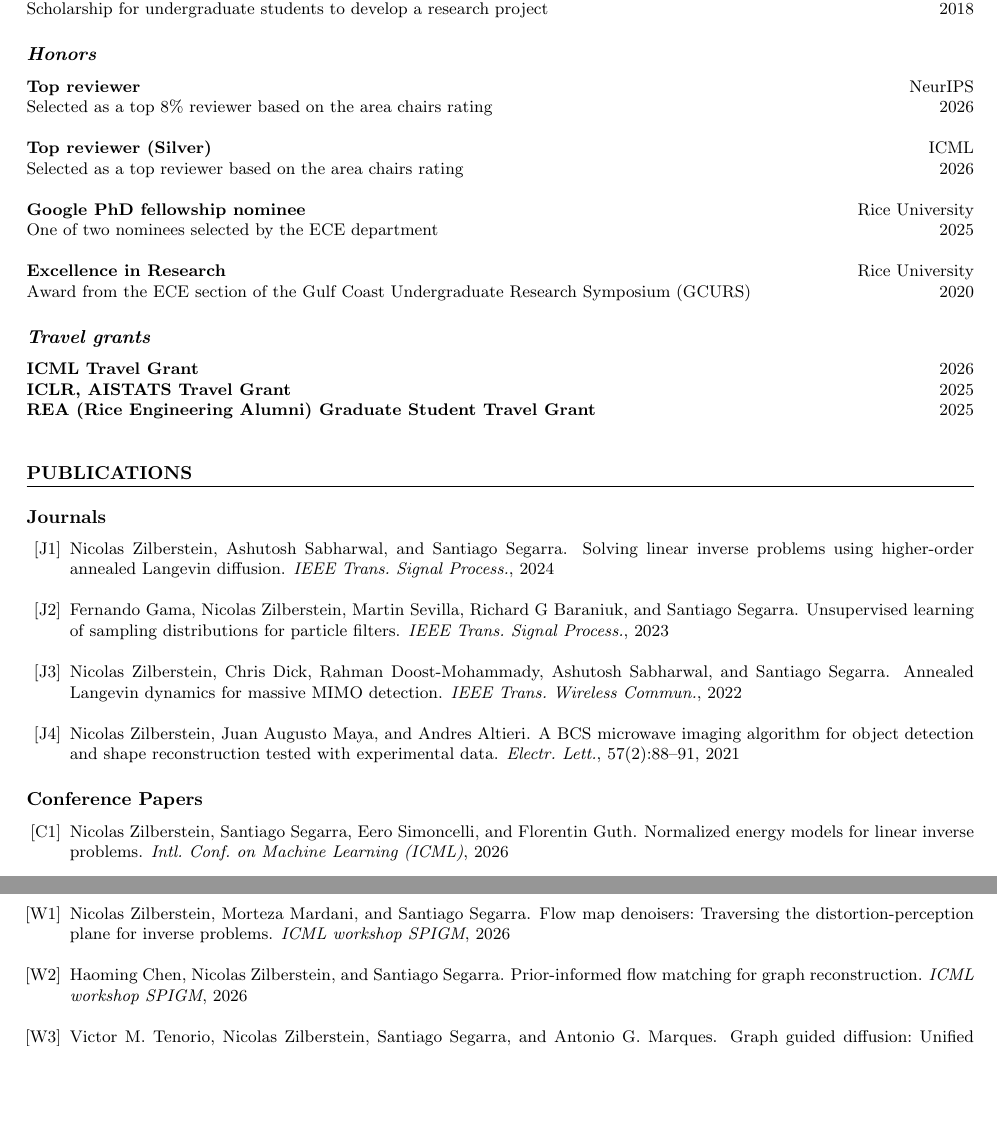
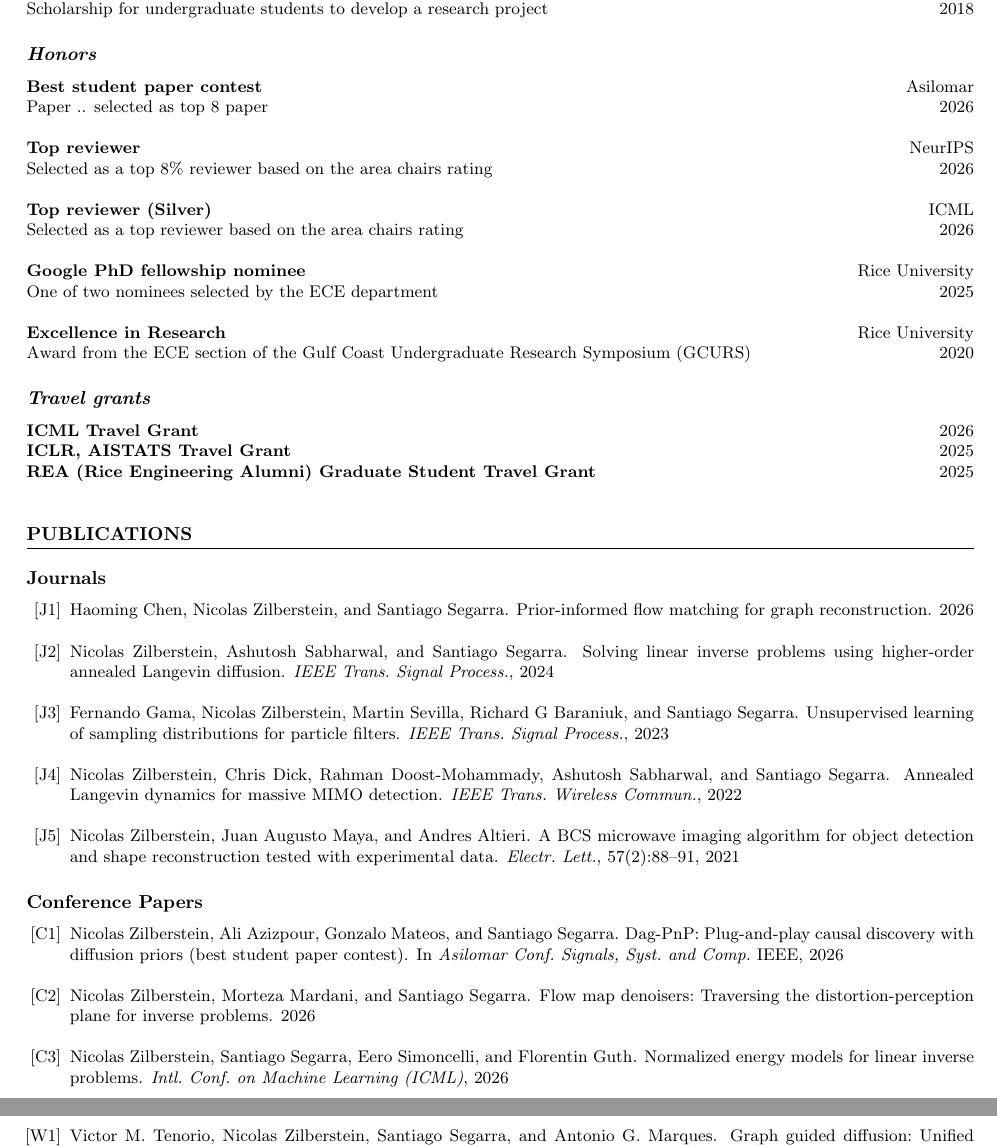
Before and after one commit to nzilberstein/nzilberstein.github.io, a LaTeX CV (PhD_application_CV_Template/main.tex, which reads PhD_application_CV_Template/citations.bib): two parts of pages 2 and 3 of 5, joined at a grey line, cut so that both start at the same text, the shorter picture padded with empty space. Compiled offline with pdfLaTeX.

Commit message:
New papers

```diff
--- a/PhD_application_CV_Template/citations.bib
+++ b/PhD_application_CV_Template/citations.bib
@@ -193,7 +193,7 @@ year={2025}
 @article{pifm,
   title={Prior-informed Flow Matching for Graph Reconstruction},
  author={Chen, Haoming and Zilberstein, Nicolas and Segarra, Santiago},
-  journal={ICML workshop SPIGM},
+  journal=TMLR,
 year={2026}
 }
 
@@ -220,0 +223,6 @@ year = {2026}
+  author={Zilberstein, Nicolas and Azizpour, Ali and Mateos, Gonzalo and Segarra, Santiago},
+  booktitle={Asilomar Conf. Signals, Syst. and Comp.},
+  title={Dag-{P}n{P}: Plug-and-play Causal discovery with Diffusion Priors (Best student paper contest)},
+  year={2026},
+  organization={IEEE}
+}
--- a/PhD_application_CV_Template/main.tex
+++ b/PhD_application_CV_Template/main.tex
@@ -120,6 +120,8 @@ One-year graduate fellowships for outstanding graduate students at Rice Universi
 Scholarship for undergraduate students to develop a research project \hfill 2018
 
 \subsection*{\textit{Honors}}
+\textbf{Best student paper contest}  \hfill Asilomar\\
+Paper .. selected as top 8 paper \hfill  2026\\ \\
 \textbf{Top reviewer}  \hfill NeurIPS\\
 Selected as a top 8\% reviewer based on the area chairs rating \hfill  2026\\ \\
 \textbf{Top reviewer (Silver)}  \hfill ICML\\
@@ -160,6 +163,8 @@ Award from the ECE section of the Gulf Coast Undergraduate Research Symposium (G
 
 
 \begin{enumerate}[start=1,label={[C\arabic*]},itemsep=\baselineskip]
+    \item \bibentry{dag_pnp}
+    \item \bibentry{flow_maps}
     \item \bibentry{flatiron}
     \item \bibentry{safesampling}
     \item \bibentry{zilberstein2024repulsive}
```
Also changed, not shown: content/_index.md (+1 -1 lines), PhD_application_CV_Template/main.pdf, PhD_application_CV_Template/citations.bib (4 more changed lines), PhD_application_CV_Template/main.tex (3 more changed lines), 2 other files.
